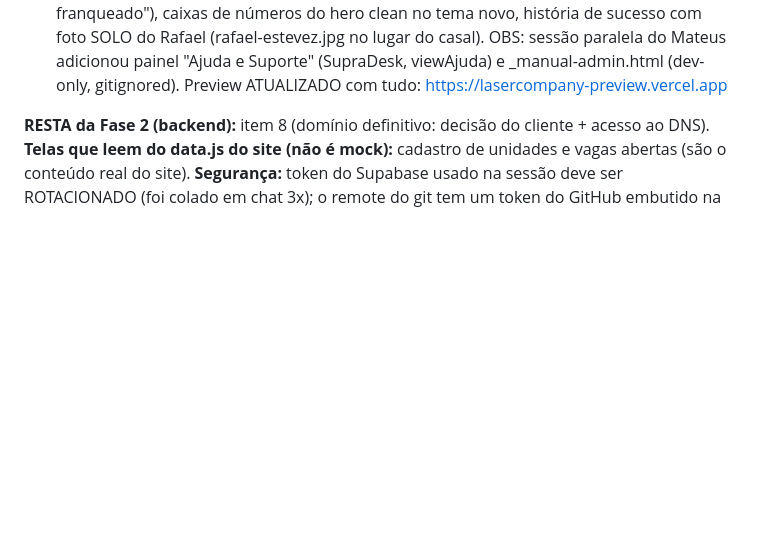
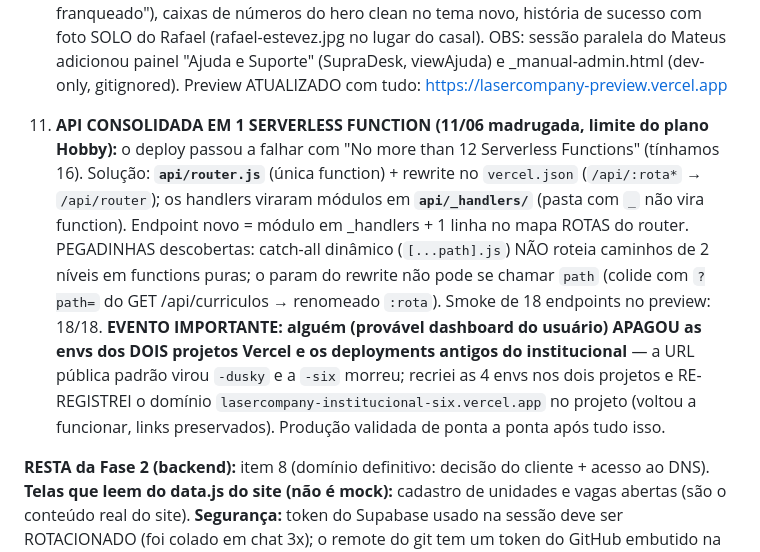
Before and after one commit to OFerreira98/lasercompany-institucional, a Markdown page: memoria.md, the part around the change. GitHub-like rendering; blank space fills up the shorter version.

Commit message:
docs: API consolidada em 1 function (limite Hobby), envs recriadas, dominio -six recuperado
Co-Authored-By: Claude Opus 4.8 (1M context) <noreply@anthropic.com>

```diff
--- a/memoria.md
+++ b/memoria.md
@@ -161,6 +161,21 @@ Fase 2 do backend (spec no PDF `1780540080493_Laser-Co-Backend-Fase2-DEV.pdf`, n
      OBS: sessão paralela do Mateus adicionou painel "Ajuda e Suporte" (SupraDesk,
      viewAjuda) e _manual-admin.html (dev-only, gitignored). Preview ATUALIZADO com
      tudo: https://lasercompany-preview.vercel.app
+
+11. **API CONSOLIDADA EM 1 SERVERLESS FUNCTION (11/06 madrugada, limite do plano Hobby):**
+   o deploy passou a falhar com "No more than 12 Serverless Functions" (tínhamos 16).
+   Solução: **`api/router.js`** (única function) + rewrite no `vercel.json`
+   (`/api/:rota*` → `/api/router`); os handlers viraram módulos em **`api/_handlers/`**
+   (pasta com `_` não vira function). Endpoint novo = módulo em _handlers + 1 linha no
+   mapa ROTAS do router. PEGADINHAS descobertas: catch-all dinâmico (`[...path].js`)
+   NÃO roteia caminhos de 2 níveis em functions puras; o param do rewrite não pode se
+   chamar `path` (colide com `?path=` do GET /api/curriculos → renomeado `:rota`).
+   Smoke de 18 endpoints no preview: 18/18.
+   **EVENTO IMPORTANTE: alguém (provável dashboard do usuário) APAGOU as envs dos DOIS
+   projetos Vercel e os deployments antigos do institucional** — a URL pública padrão
+   virou `-dusky` e a `-six` morreu; recriei as 4 envs nos dois projetos e RE-REGISTREI
+   o domínio `lasercompany-institucional-six.vercel.app` no projeto (voltou a funcionar,
+   links preservados). Produção validada de ponta a ponta após tudo isso.
 
 **RESTA da Fase 2 (backend):** item 8 (domínio definitivo: decisão do cliente + acesso ao
 DNS). **Telas que leem do data.js do site (não é mock):** cadastro de unidades e vagas
```
